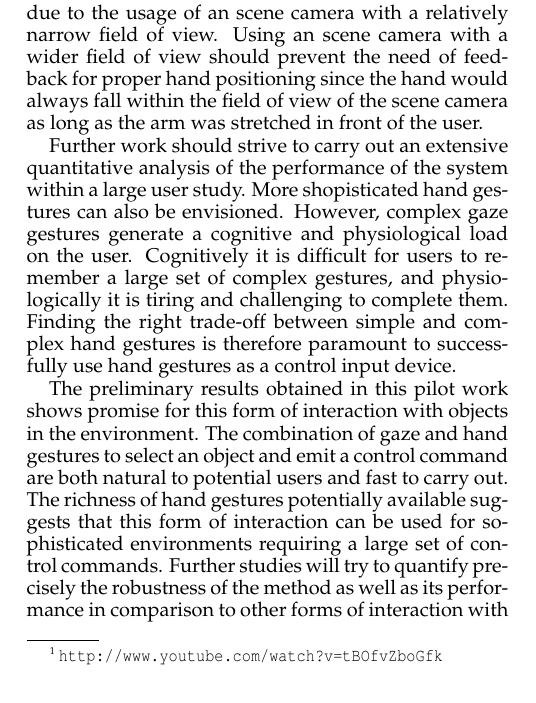
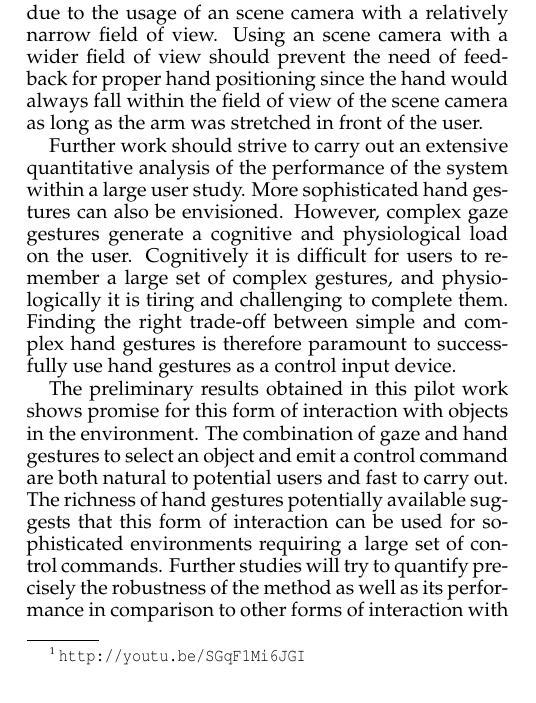
Before and after one commit to drozado/gtGlassesPaper, a LaTeX paper (document.tex): part of one column of page 6 of 7, cut so that both start at the same text. Compiled offline with pdfLaTeX.

Commit message:
New video URL

```diff
--- a/document.tex
+++ b/document.tex
@@ -390,7 +390,7 @@ The hand gestures could be done with bare hands, but we notice that in environme
 resemble the skin hue, hand gesture recognition performance would suffer. Using a glove with a distinctive color, not
 present in the rest of the environment enhanced hand recognition performance.
 
-This manuscript's associated video \footnote{\url{http://www.youtube.com/watch?v=tBOfvZboGfk}} provides a good visual
+This manuscript's associated video \footnote{\url{http://youtu.be/SGqF1Mi6JGI}} provides a good visual
 overview of the system at work and how it is being used by two different users to interact with a computer, a breadboard
 with a set of light emitting diodes and with a robot.
 
@@ -431,7 +431,7 @@ view of the scene camera as long as the arm was stretched in front of the user.
 
 
 Further work should strive to carry out an extensive quantitative analysis of the performance of the system within a
-large user study. More shopisticated hand gestures can also be envisioned. However, complex gaze gestures generate a
+large user study. More sophisticated hand gestures can also be envisioned. However, complex gaze gestures generate a
 cognitive and physiological load on the user. Cognitively it is difficult for users to remember a large set of complex
 gestures, and physiologically it is tiring and challenging to complete them. Finding the right trade-off between simple
 and complex hand gestures is therefore paramount to successfully use hand gestures as a control input device.
```
Also changed, not shown: library.bib (+0 -9 lines).
